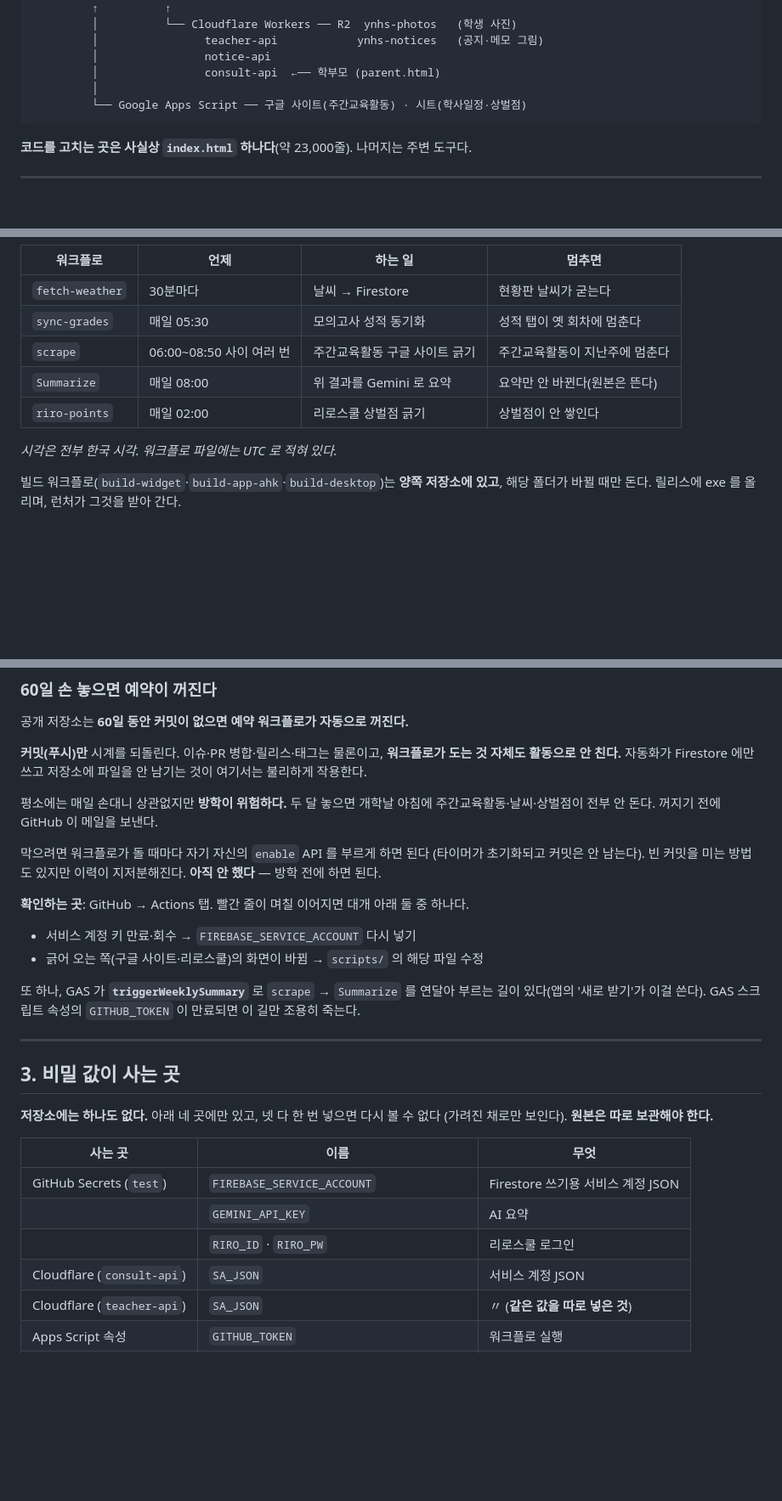
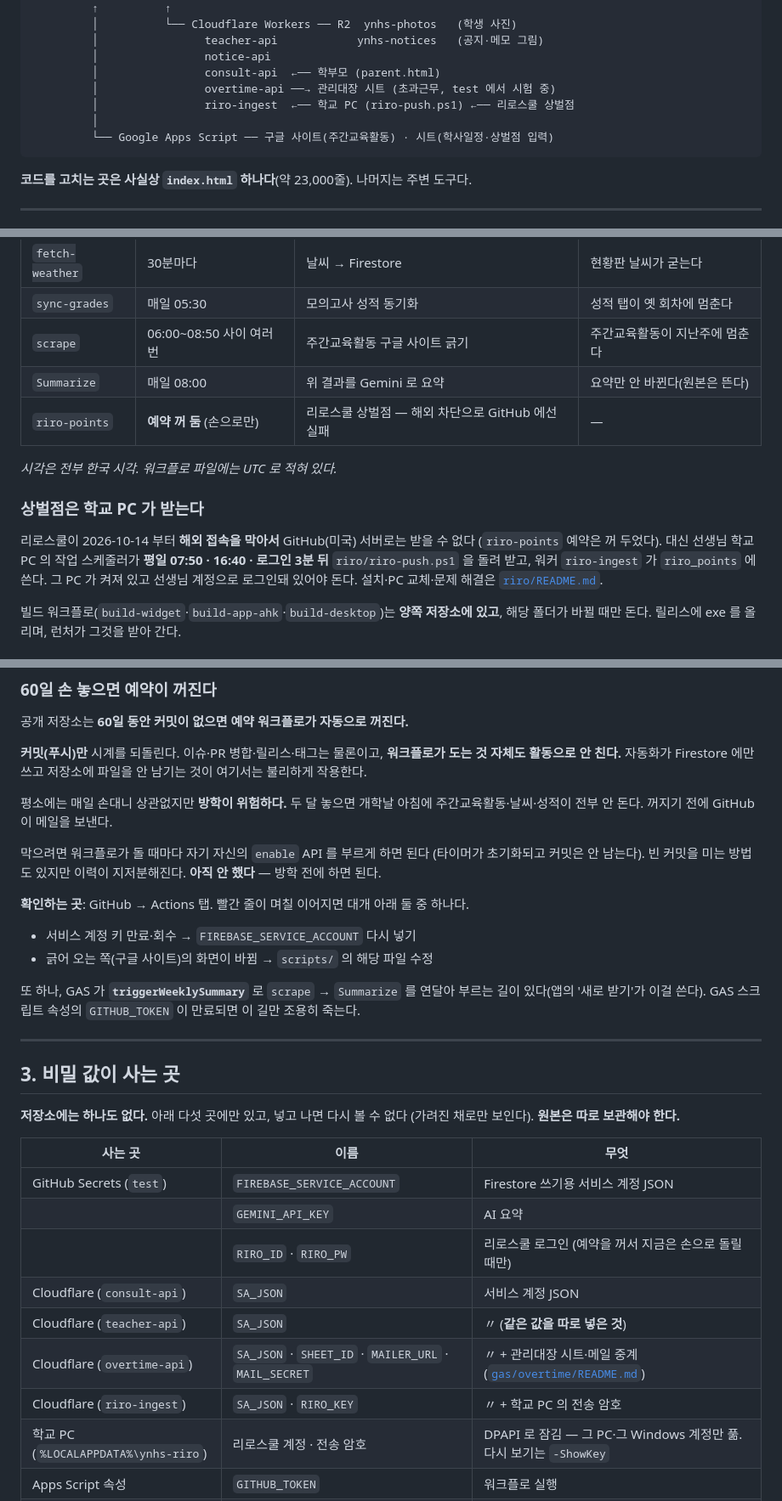
Before and after one commit to KyunghwanP/test, a Markdown page: OPERATIONS.md, 3 parts joined by grey strips. Shown at 85% size. GitHub-like rendering; blank space fills up the shorter version.

Commit message:
운영 문서 — 상벌점이 학교 PC 로 옮겨 간 것과 워커 다섯을 반영 (틀린 내용 고침)
  · OPERATIONS 2장: riro-points 는 예약 꺼 둠, 상벌점은 학교 PC (평일 07:50·16:40·로그인 뒤)
  · 0장 계정: 워커 3개 → 5개, 학교 PC 줄 추가 / 한 장 요약에 overtime-api · riro-ingest
  · 3장 비밀 값: overtime-api · riro-ingest 의 시크릿, 학교 PC 의 DPAPI 저장
  · 5장 터졌을 때: 상벌점만 멈추면 학교 PC 의 riro.log → -Diagnose
  · 60일 예약 꺼짐 목록에서 상벌점 뺌 / README 구성 표에 상벌점 받기 줄

Co-Authored-By: Claude Opus 5.5 <noreply@anthropic.com>
Claude-Session: https://claude.ai/code/session_01Arkuqxz55M6KgDY9xKRmww

````diff
--- a/OPERATIONS.md
+++ b/OPERATIONS.md
@@ -99,8 +100,10 @@ GAS는 [`gas/README.md`](gas/README.md)에 있다. 여기에는 **그 문서들
          │                teacher-api            ynhs-notices   (공지·메모 그림)
          │                notice-api
          │                consult-api  ←── 학부모 (parent.html)
+         │                overtime-api ──→ 관리대장 시트 (초과근무, test 에서 시험 중)
+         │                riro-ingest  ←── 학교 PC (riro-push.ps1) ←── 리로스쿨 상벌점
          │
-         └── Google Apps Script ── 구글 사이트(주간교육활동) · 시트(학사일정·상벌점)
+         └── Google Apps Script ── 구글 사이트(주간교육활동) · 시트(학사일정·상벌점 입력)
 ```
 
 **코드를 고치는 곳은 사실상 `index.html` 하나다**(약 23,000줄). 나머지는 주변 도구다.
@@ -118,9 +121,17 @@ GAS는 [`gas/README.md`](gas/README.md)에 있다. 여기에는 **그 문서들
 | `sync-grades` | 매일 05:30 | 모의고사 성적 동기화 | 성적 탭이 옛 회차에 멈춘다 |
 | `scrape` | 06:00~08:50 사이 여러 번 | 주간교육활동 구글 사이트 긁기 | 주간교육활동이 지난주에 멈춘다 |
 | `Summarize` | 매일 08:00 | 위 결과를 Gemini 로 요약 | 요약만 안 바뀐다(원본은 뜬다) |
-| `riro-points` | 매일 02:00 | 리로스쿨 상벌점 긁기 | 상벌점이 안 쌓인다 |
+| `riro-points` | **예약 꺼 둠** (손으로만) | 리로스쿨 상벌점 — 해외 차단으로 GitHub 에선 실패 | — |
 
 *시각은 전부 한국 시각. 워크플로 파일에는 UTC 로 적혀 있다.*
+
+### 상벌점은 학교 PC 가 받는다
+
+리로스쿨이 2026-10-14 부터 **해외 접속을 막아서** GitHub(미국) 서버로는 받을 수 없다
+(`riro-points` 예약은 꺼 두었다). 대신 선생님 학교 PC 의 작업 스케줄러가
+**평일 07:50 · 16:40 · 로그인 3분 뒤** `riro/riro-push.ps1` 을 돌려 받고, 워커 `riro-ingest` 가
+`riro_points` 에 쓴다. 그 PC 가 켜져 있고 선생님 계정으로 로그인돼 있어야 돈다.
+설치·PC 교체·문제 해결은 [`riro/README.md`](https://github.com/KyunghwanP/test/blob/main/riro/README.md).
 
 빌드 워크플로(`build-widget`·`build-app-ahk`·`build-desktop`)는 **양쪽 저장소에
 있고**, 해당 폴더가 바뀔 때만 돈다. 릴리스에 exe 를 올리며, 런처가 그것을 받아 간다.
@@ -148,7 +159,7 @@ GAS 의 `triggerWeeklySummary` 가 그 길이고, 앱의 '새로 받기' 가 그
 저장소에 파일을 안 남기는 것이 여기서는 불리하게 작용한다.
 
 평소에는 매일 손대니 상관없지만 **방학이 위험하다.** 두 달 놓으면 개학날 아침에
-주간교육활동·날씨·상벌점이 전부 안 돈다. 꺼지기 전에 GitHub 이 메일을 보낸다.
+주간교육활동·날씨·성적이 전부 안 돈다. 꺼지기 전에 GitHub 이 메일을 보낸다.
 
 막으려면 워크플로가 돌 때마다 자기 자신의 `enable` API 를 부르게 하면 된다
 (타이머가 초기화되고 커밋은 안 남는다). 빈 커밋을 미는 방법도 있지만 이력이
@@ -156,7 +167,7 @@ GAS 의 `triggerWeeklySummary` 가 그 길이고, 앱의 '새로 받기' 가 그
 
 **확인하는 곳**: GitHub → Actions 탭. 빨간 줄이 며칠 이어지면 대개 아래 둘 중 하나다.
 - 서비스 계정 키 만료·회수 → `FIREBASE_SERVICE_ACCOUNT` 다시 넣기
-- 긁어 오는 쪽(구글 사이트·리로스쿨)의 화면이 바뀜 → `scripts/` 의 해당 파일 수정
+- 긁어 오는 쪽(구글 사이트)의 화면이 바뀜 → `scripts/` 의 해당 파일 수정
 
 또 하나, GAS 가 **`triggerWeeklySummary`** 로 `scrape` → `Summarize` 를 연달아
 부르는 길이 있다(앱의 '새로 받기'가 이걸 쓴다). GAS 스크립트 속성의
@@ -166,16 +177,19 @@ GAS 의 `triggerWeeklySummary` 가 그 길이고, 앱의 '새로 받기' 가 그
 
 ## 3. 비밀 값이 사는 곳
 
-**저장소에는 하나도 없다.** 아래 네 곳에만 있고, 넷 다 한 번 넣으면 다시 볼 수 없다
+**저장소에는 하나도 없다.** 아래 다섯 곳에만 있고, 넣고 나면 다시 볼 수 없다
 (가려진 채로만 보인다). **원본은 따로 보관해야 한다.**
 
 | 사는 곳 | 이름 | 무엇 |
 |---|---|---|
 | GitHub Secrets (`test`) | `FIREBASE_SERVICE_ACCOUNT` | Firestore 쓰기용 서비스 계정 JSON |
 | | `GEMINI_API_KEY` | AI 요약 |
-| | `RIRO_ID` · `RIRO_PW` | 리로스쿨 로그인 |
+| | `RIRO_ID` · `RIRO_PW` | 리로스쿨 로그인 (예약을 꺼서 지금은 손으로 돌릴 때만) |
 | Cloudflare (`consult-api`) | `SA_JSON` | 서비스 계정 JSON |
 | Cloudflare (`teacher-api`) | `SA_JSON` | 〃 (**같은 값을 따로 넣은 것**) |
+| Cloudflare (`overtime-api`) | `SA_JSON` · `SHEET_ID` · `MAILER_URL` · `MAIL_SECRET` | 〃 + 관리대장 시트·메일 중계 ([`gas/overtime/README.md`](https://github.com/KyunghwanP/test/blob/main/gas/overtime/README.md)) |
+| Cloudflare (`riro-ingest`) | `SA_JSON` · `RIRO_KEY` | 〃 + 학교 PC 의 전송 암호 |
+| 학교 PC (`%LOCALAPPDATA%\ynhs-riro`) | 리로스쿨 계정 · 전송 암호 | DPAPI 로 잠김 — 그 PC·그 Windows 계정만 풂. 다시 보기는 `-ShowKey` |
 | Apps Script 속성 | `GITHUB_TOKEN` | 워크플로 실행 |
 | | `FIREBASE_SA_JSON` · `FIREBASE_PROJECT_ID` | Firestore REST |
 
````
Also changed, not shown: other parts of OPERATIONS.md (+5 -3 lines), 1 other file.
